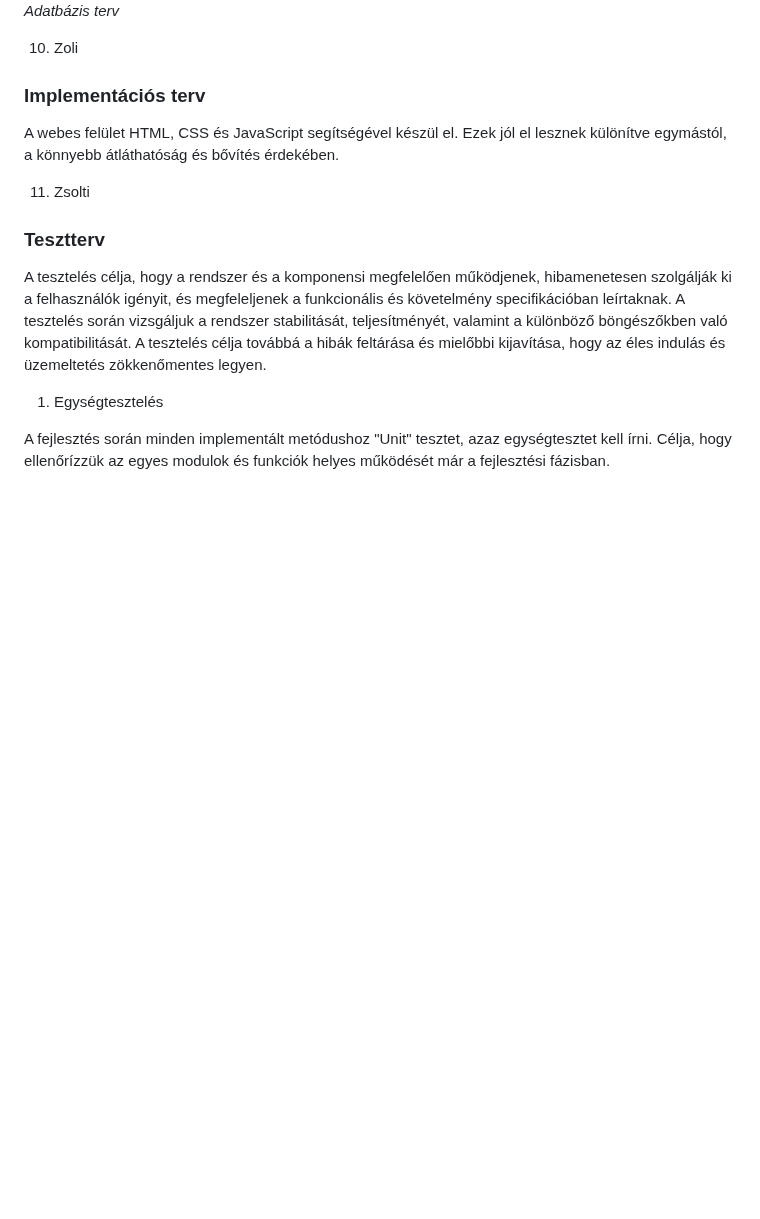
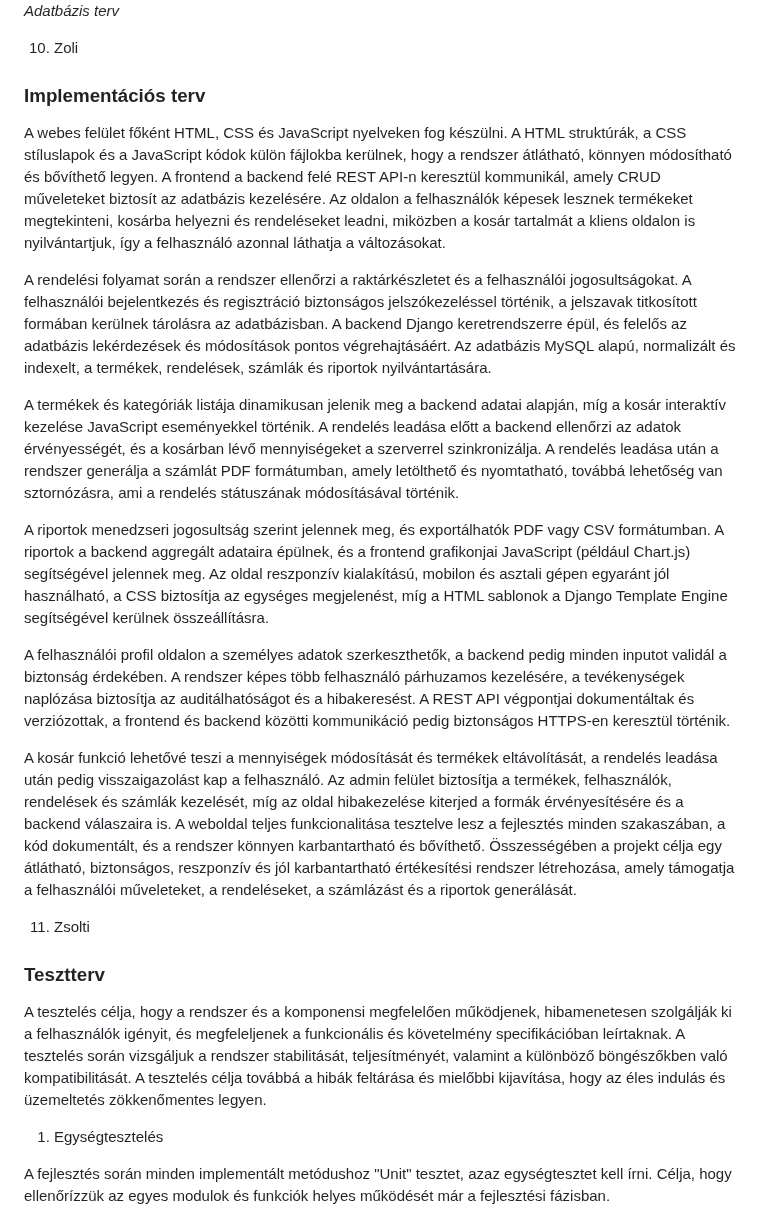
Before and after one commit to mzsl03/webshop, a Markdown page: rendszerterv.md, the part around the change. GitHub-like rendering; blank space fills up the shorter version.

Commit message:
docs: added implementation plan to rendszerterv.md

```diff
--- a/rendszerterv.md
+++ b/rendszerterv.md
@@ -135,12 +135,18 @@ A rendszer teljes mértékben open source komponensekre épül, nem használ meg
 
 10. Zoli
 ### Implementációs terv
-A webes felület HTML, CSS és JavaScript segítségével készül el. Ezek jól el lesznek különítve egymástól, a könnyebb átláthatóság és bővítés érdekében.
 
+A webes felület főként HTML, CSS és JavaScript nyelveken fog készülni. A HTML struktúrák, a CSS stíluslapok és a JavaScript kódok külön fájlokba kerülnek, hogy a rendszer átlátható, könnyen módosítható és bővíthető legyen. A frontend a backend felé REST API-n keresztül kommunikál, amely CRUD műveleteket biztosít az adatbázis kezelésére. Az oldalon a felhasználók képesek lesznek termékeket megtekinteni, kosárba helyezni és rendeléseket leadni, miközben a kosár tartalmát a kliens oldalon is nyilvántartjuk, így a felhasználó azonnal láthatja a változásokat.
 
+A rendelési folyamat során a rendszer ellenőrzi a raktárkészletet és a felhasználói jogosultságokat. A felhasználói bejelentkezés és regisztráció biztonságos jelszókezeléssel történik, a jelszavak titkosított formában kerülnek tárolásra az adatbázisban. A backend Django keretrendszerre épül, és felelős az adatbázis lekérdezések és módosítások pontos végrehajtásáért. Az adatbázis MySQL alapú, normalizált és indexelt, a termékek, rendelések, számlák és riportok nyilvántartására.
 
+A termékek és kategóriák listája dinamikusan jelenik meg a backend adatai alapján, míg a kosár interaktív kezelése JavaScript eseményekkel történik. A rendelés leadása előtt a backend ellenőrzi az adatok érvényességét, és a kosárban lévő mennyiségeket a szerverrel szinkronizálja. A rendelés leadása után a rendszer generálja a számlát PDF formátumban, amely letölthető és nyomtatható, továbbá lehetőség van sztornózásra, ami a rendelés státuszának módosításával történik.
 
+A riportok menedzseri jogosultság szerint jelennek meg, és exportálhatók PDF vagy CSV formátumban. A riportok a backend aggregált adataira épülnek, és a frontend grafikonjai JavaScript (például Chart.js) segítségével jelennek meg. Az oldal reszponzív kialakítású, mobilon és asztali gépen egyaránt jól használható, a CSS biztosítja az egységes megjelenést, míg a HTML sablonok a Django Template Engine segítségével kerülnek összeállításra.
 
+A felhasználói profil oldalon a személyes adatok szerkeszthetők, a backend pedig minden inputot validál a biztonság érdekében. A rendszer képes több felhasználó párhuzamos kezelésére, a tevékenységek naplózása biztosítja az auditálhatóságot és a hibakeresést. A REST API végpontjai dokumentáltak és verziózottak, a frontend és backend közötti kommunikáció pedig biztonságos HTTPS-en keresztül történik.
+
+A kosár funkció lehetővé teszi a mennyiségek módosítását és termékek eltávolítását, a rendelés leadása után pedig visszaigazolást kap a felhasználó. Az admin felület biztosítja a termékek, felhasználók, rendelések és számlák kezelését, míg az oldal hibakezelése kiterjed a formák érvényesítésére és a backend válaszaira is. A weboldal teljes funkcionalitása tesztelve lesz a fejlesztés minden szakaszában, a kód dokumentált, és a rendszer könnyen karbantartható és bővíthető. Összességében a projekt célja egy átlátható, biztonságos, reszponzív és jól karbantartható értékesítési rendszer létrehozása, amely támogatja a felhasználói műveleteket, a rendeléseket, a számlázást és a riportok generálását.
 
 
 11. Zsolti
```
